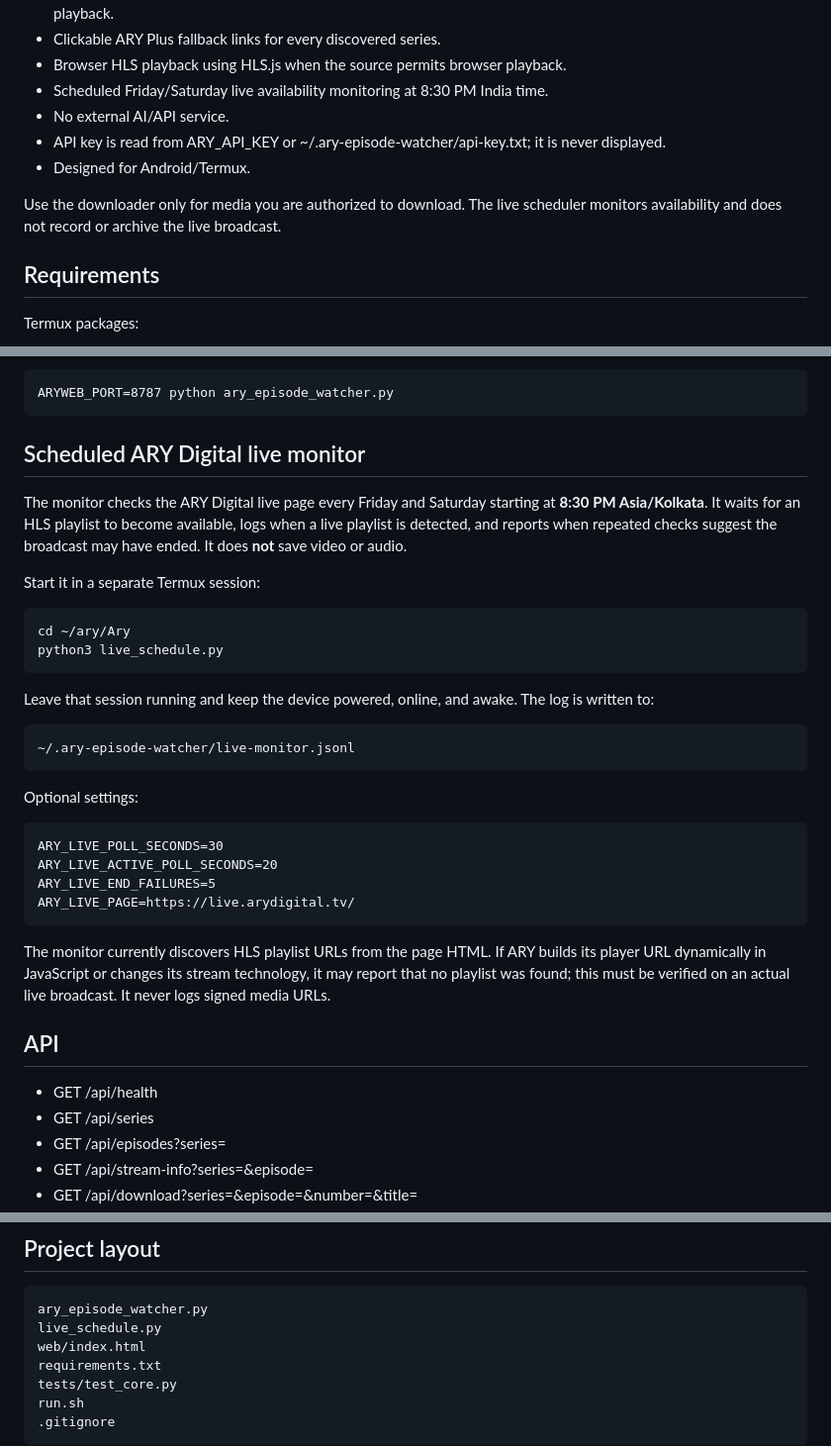
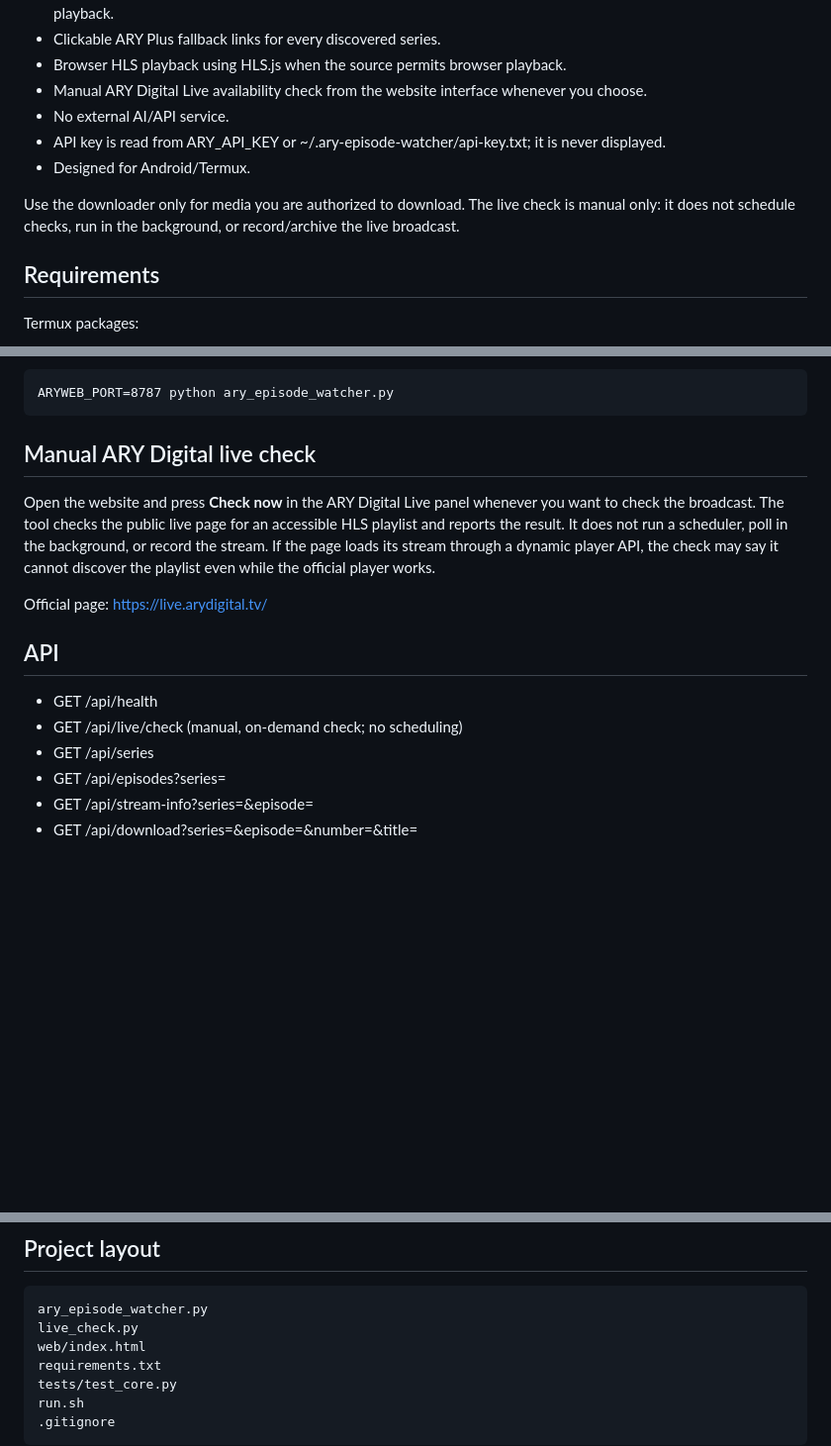
Before and after one commit to rath0darya/Ary, a Markdown page: README.md, 3 parts joined by grey strips. Shown at 99% size. Rendered like a GitHub page; blank space fills up the shorter version.

Commit message:
Document manual live checking instead of scheduling

```diff
--- a/README.md
+++ b/README.md
@@ -16,12 +16,12 @@ Standalone Termux-friendly ARY episode catalogue, HLS inspector, and authorized
 - Responsive MX-style player controls with auto-hide UI, tap-to-show controls, double-tap seek, fullscreen, portrait/landscape orientation support where the browser permits it, quality/speed/fit/caption settings, and resume playback.
 - Clickable ARY Plus fallback links for every discovered series.
 - Browser HLS playback using HLS.js when the source permits browser playback.
-- Scheduled Friday/Saturday live availability monitoring at 8:30 PM India time.
+- Manual ARY Digital Live availability check from the website interface whenever you choose.
 - No external AI/API service.
 - API key is read from ARY_API_KEY or ~/.ary-episode-watcher/api-key.txt; it is never displayed.
 - Designed for Android/Termux.
 
-Use the downloader only for media you are authorized to download. The live scheduler monitors availability and does not record or archive the live broadcast.
+Use the downloader only for media you are authorized to download. The live check is manual only: it does not schedule checks, run in the background, or record/archive the live broadcast.
 
 ## Requirements
 
@@ -48,31 +48,16 @@ For a custom port:
 
     ARYWEB_PORT=8787 python ary_episode_watcher.py
 
-## Scheduled ARY Digital live monitor
+## Manual ARY Digital live check
 
-The monitor checks the ARY Digital live page every Friday and Saturday starting at **8:30 PM Asia/Kolkata**. It waits for an HLS playlist to become available, logs when a live playlist is detected, and reports when repeated checks suggest the broadcast may have ended. It does **not** save video or audio.
+Open the website and press **Check now** in the ARY Digital Live panel whenever you want to check the broadcast. The tool checks the public live page for an accessible HLS playlist and reports the result. It does not run a scheduler, poll in the background, or record the stream. If the page loads its stream through a dynamic player API, the check may say it cannot discover the playlist even while the official player works.
 
-Start it in a separate Termux session:
-
-    cd ~/ary/Ary
-    python3 live_schedule.py
-
-Leave that session running and keep the device powered, online, and awake. The log is written to:
-
-    ~/.ary-episode-watcher/live-monitor.jsonl
-
-Optional settings:
-
-    ARY_LIVE_POLL_SECONDS=30
-    ARY_LIVE_ACTIVE_POLL_SECONDS=20
-    ARY_LIVE_END_FAILURES=5
-    ARY_LIVE_PAGE=https://live.arydigital.tv/
-
-The monitor currently discovers HLS playlist URLs from the page HTML. If ARY builds its player URL dynamically in JavaScript or changes its stream technology, it may report that no playlist was found; this must be verified on an actual live broadcast. It never logs signed media URLs.
+Official page: https://live.arydigital.tv/
 
 ## API
 
 - GET /api/health
+- GET /api/live/check (manual, on-demand check; no scheduling)
 - GET /api/series
 - GET /api/episodes?series=<series-id>
 - GET /api/stream-info?series=<series-id>&episode=<episode-id>
@@ -114,7 +99,7 @@ The app selects the highest HLS resolution, but resolution alone does not guaran
 ## Project layout
 
     ary_episode_watcher.py
-    live_schedule.py
+    live_check.py
     web/index.html
     requirements.txt
     tests/test_core.py
```
